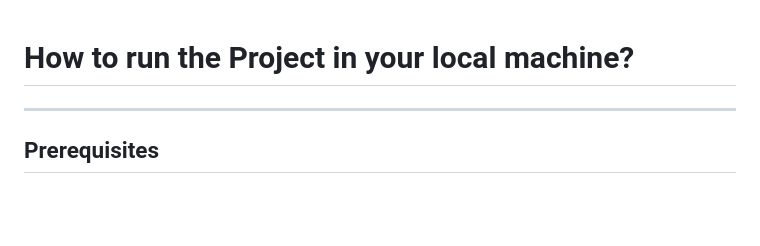
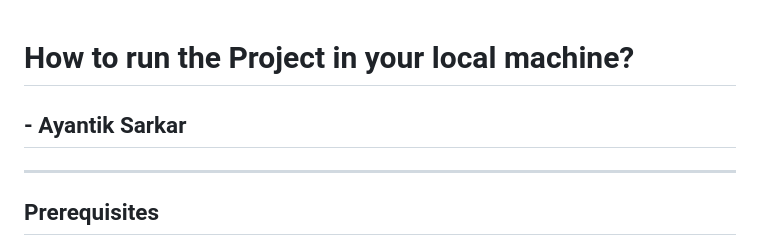
Before and after one commit to ayantik2006/project-base, a Markdown page: README.md, the part around the change. Rendered like a GitHub page; blank space fills up the shorter version.

```diff
--- a/README.md
+++ b/README.md
@@ -1,4 +1,5 @@
 # How to run the Project in your local machine?
+## - Ayantik Sarkar
 ---
 ## Prerequisites
 - [Download NodeJS](https://nodejs.org/en/download) on your PC
```
